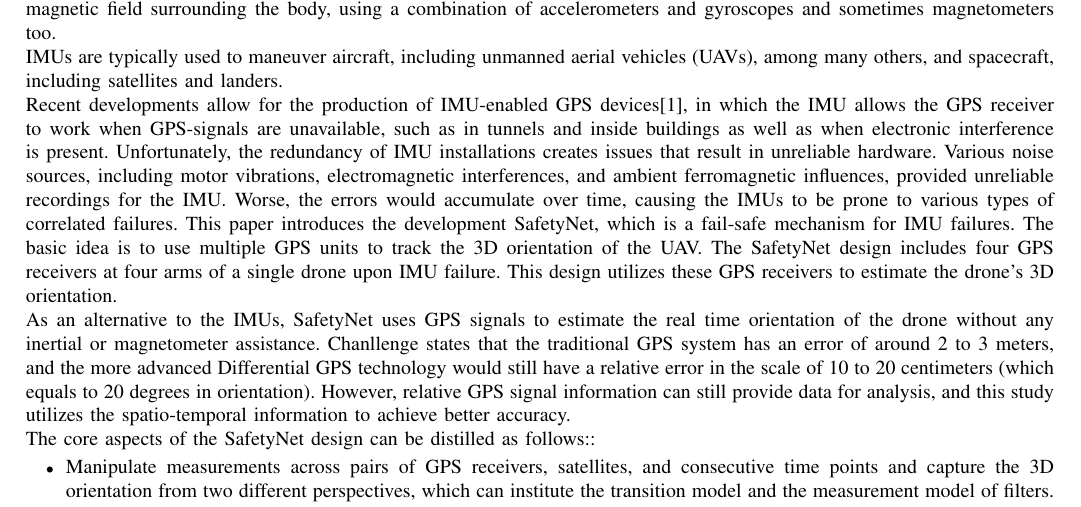
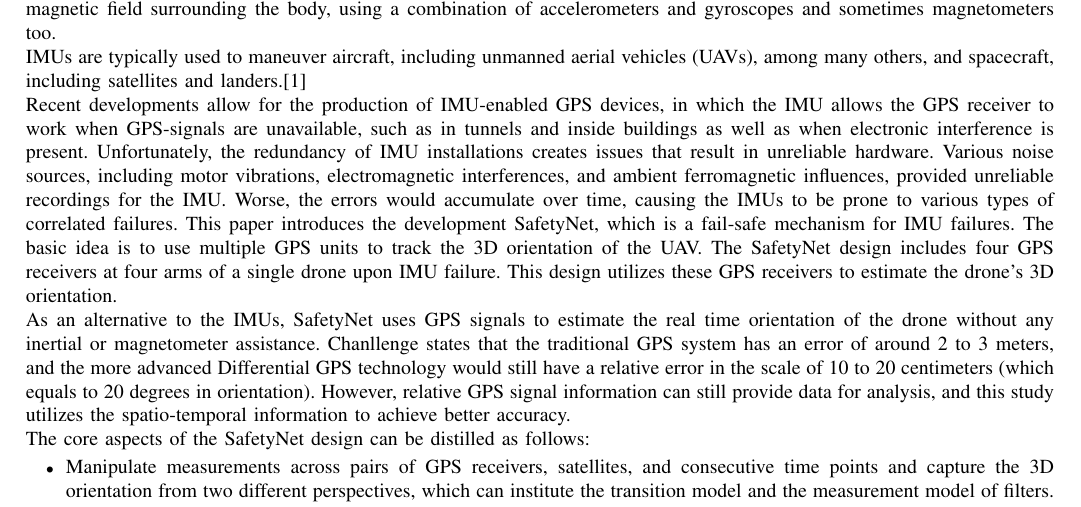
Before and after one commit to Ricardo-Zhang/drone-orientation-estimation, a LaTeX paper (report/bare_jrnl.tex): part of page 1 of 8, cut so that both start at the same text. Compiled offline with pdfLaTeX; a missing font is replaced by an installed copy or a similar font; a LaTeX package or settings file that is missing is left out.

Commit message:
Update bare_jrnl.tex

```diff
--- a/report/bare_jrnl.tex
+++ b/report/bare_jrnl.tex
@@ -481,8 +481,8 @@ Thus, many inertial measurement units (IMUs) were installed in an attempt to fix
 An IMU is an electronic device that measures and reports a body’s specific force and angular rate as well as the magnetic field
 surrounding the body, using a combination of accelerometers and gyroscopes and sometimes magnetometers too.\\
 IMUs are typically used to maneuver aircraft, including unmanned aerial vehicles
-(UAVs), among many others, and spacecraft, including satellites and landers.\\
-Recent developments allow for the production of IMU-enabled GPS devices[1], in which the IMU allows the GPS receiver to work when GPS-signals are unavailable, such as in tunnels and inside buildings as well as when electronic
+(UAVs), among many others, and spacecraft, including satellites and landers.[1]\\
+Recent developments allow for the production of IMU-enabled GPS devices, in which the IMU allows the GPS receiver to work when GPS-signals are unavailable, such as in tunnels and inside buildings as well as when electronic
 interference is present. Unfortunately, the redundancy of IMU installations creates issues that result in unreliable hardware. Various noise sources, including
 motor vibrations, electromagnetic interferences, and ambient ferromagnetic influences, provided unreliable recordings for the IMU. Worse, the errors would accumulate over time, causing the IMUs to be prone to various types of correlated failures.
 This paper introduces the development SafetyNet, which is a fail-safe mechanism for IMU failures. The basic idea is to use multiple GPS units to track the 3D orientation of the UAV. The SafetyNet design includes four GPS receivers at four arms of a single drone upon IMU
@@ -492,7 +492,7 @@ inertial or magnetometer assistance. Chanllenge states that the traditional GPS
 the more advanced Differential GPS technology would still have a relative error in the scale of 10 to 20 centimeters (which
 equals to 20 degrees in orientation). However, relative GPS signal information can still provide data for analysis, and this study utilizes the
 spatio-temporal information to achieve better accuracy.\\
-The core aspects of the SafetyNet design can be distilled as follows::
+The core aspects of the SafetyNet design can be distilled as follows:
 \begin{itemize}
   \item Manipulate measurements across pairs of GPS receivers, satellites, and consecutive time points and capture the 3D orientation
 from two different perspectives, which can institute the transition model and the measurement model of filters.
```
